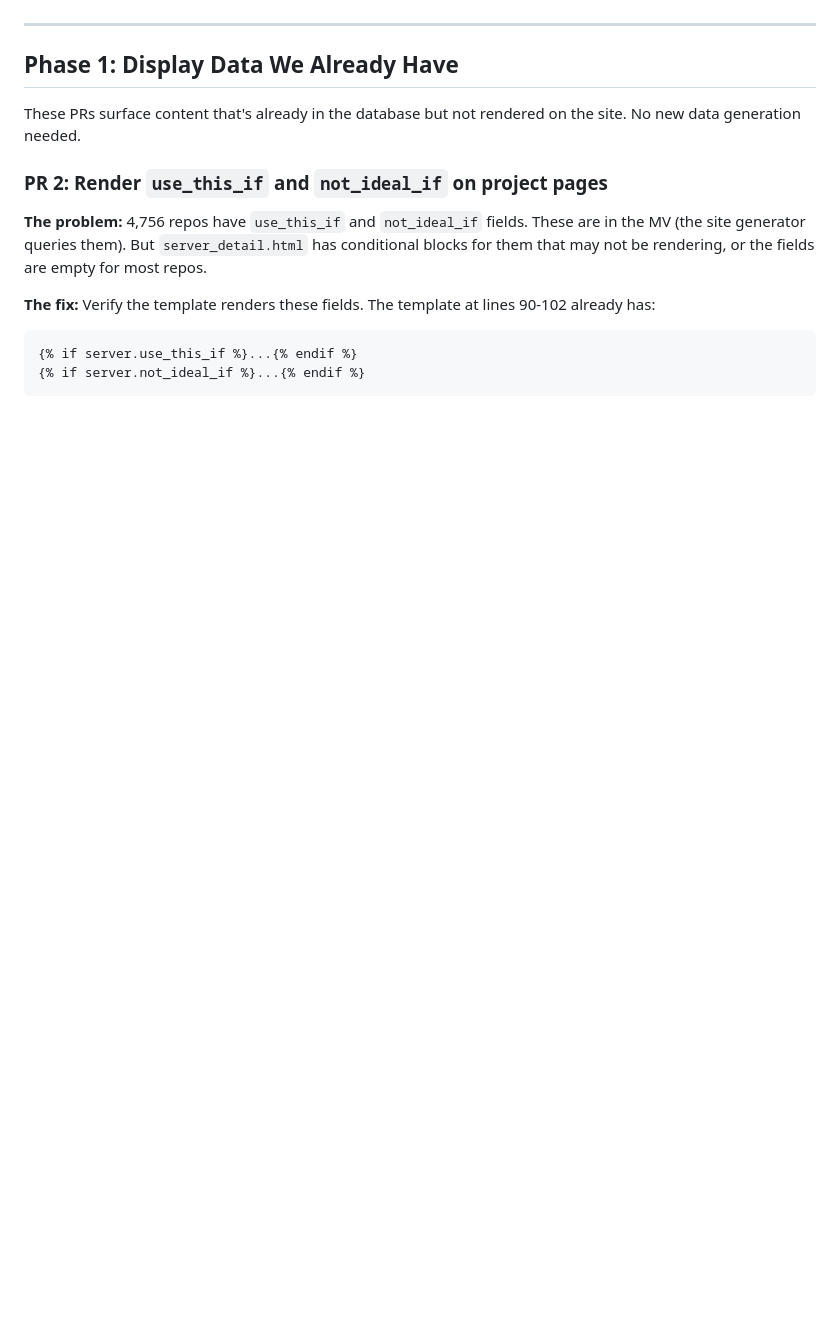
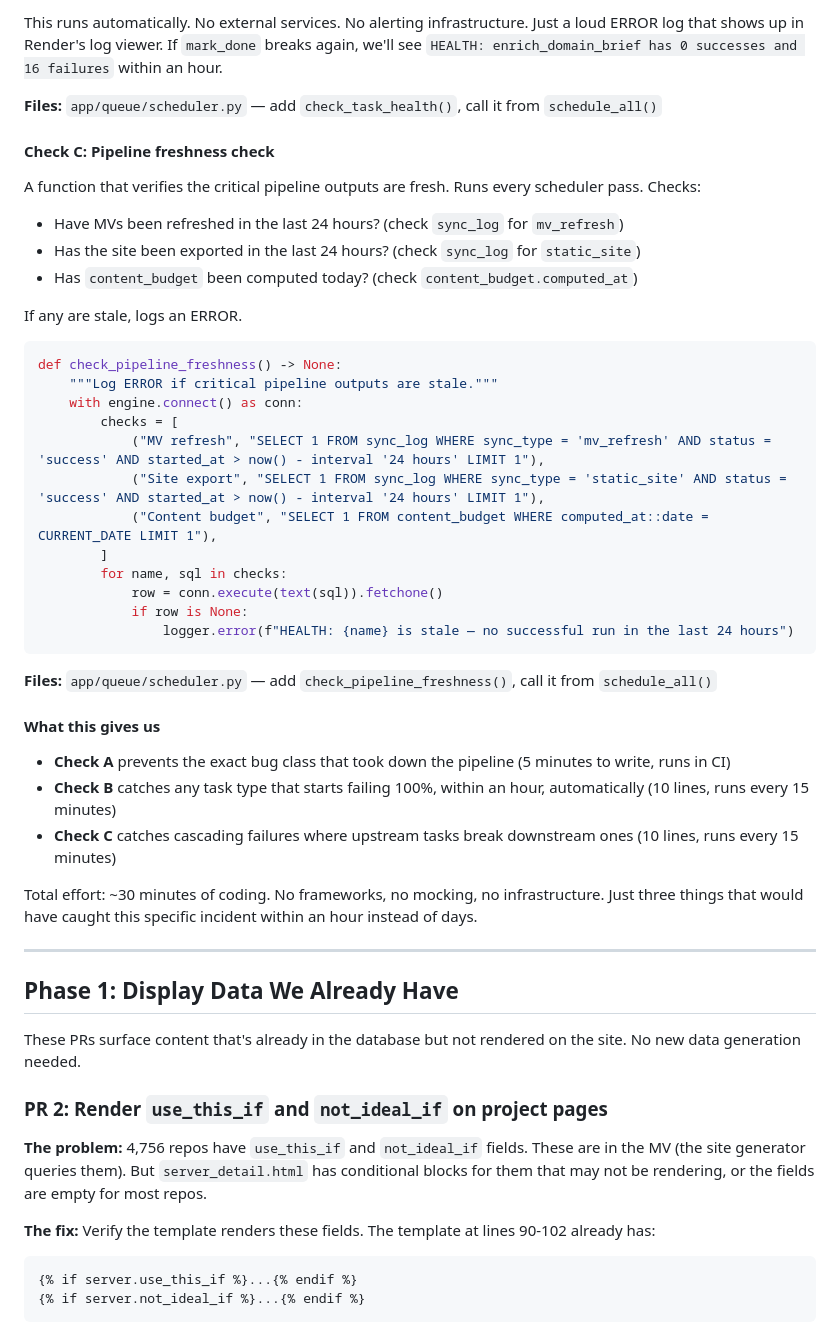
Before and after one commit to grahamrowe82/pt-edge, a Markdown page: docs/audit-implementation-plan.md, the part around one of its changes. Drawn GitHub-style; blank space fills up the shorter version.

````diff
--- a/docs/audit-implementation-plan.md
+++ b/docs/audit-implementation-plan.md
@@ -41,3 +111,41 @@ Or use `json.dumps()` + pass as text and cast in Python before the query. The sa
+This runs automatically. No external services. No alerting infrastructure. Just a loud ERROR log that shows up in Render's log viewer. If `mark_done` breaks again, we'll see `HEALTH: enrich_domain_brief has 0 successes and 16 failures` within an hour.
+
+**Files:** `app/queue/scheduler.py` — add `check_task_health()`, call it from `schedule_all()`
+
+#### Check C: Pipeline freshness check
+
+A function that verifies the critical pipeline outputs are fresh. Runs every scheduler pass. Checks:
+
+- Have MVs been refreshed in the last 24 hours? (check `sync_log` for `mv_refresh`)
+- Has the site been exported in the last 24 hours? (check `sync_log` for `static_site`)
+- Has `content_budget` been computed today? (check `content_budget.computed_at`)
+
+If any are stale, logs an ERROR.
+
+```python
+def check_pipeline_freshness() -> None:
+    """Log ERROR if critical pipeline outputs are stale."""
+    with engine.connect() as conn:
+        checks = [
+            ("MV refresh", "SELECT 1 FROM sync_log WHERE sync_type = 'mv_refresh' AND status = 'success' AND started_at > now() - interval '24 hours' LIMIT 1"),
+            ("Site export", "SELECT 1 FROM sync_log WHERE sync_type = 'static_site' AND status = 'success' AND started_at > now() - interval '24 hours' LIMIT 1"),
+            ("Content budget", "SELECT 1 FROM content_budget WHERE computed_at::date = CURRENT_DATE LIMIT 1"),
+        ]
+        for name, sql in checks:
+            row = conn.execute(text(sql)).fetchone()
+            if row is None:
+                logger.error(f"HEALTH: {name} is stale — no successful run in the last 24 hours")
+```
+
+**Files:** `app/queue/scheduler.py` — add `check_pipeline_freshness()`, call it from `schedule_all()`
+
+#### What this gives us
+
+- **Check A** prevents the exact bug class that took down the pipeline (5 minutes to write, runs in CI)
+- **Check B** catches any task type that starts failing 100%, within an hour, automatically (10 lines, runs every 15 minutes)
+- **Check C** catches cascading failures where upstream tasks break downstream ones (10 lines, runs every 15 minutes)
+
+Total effort: ~30 minutes of coding. No frameworks, no mocking, no infrastructure. Just three things that would have caught this specific incident within an hour instead of days.
 
 ---
 
````
Also changed, not shown: other parts of docs/audit-implementation-plan.md (+87 -24 lines).
